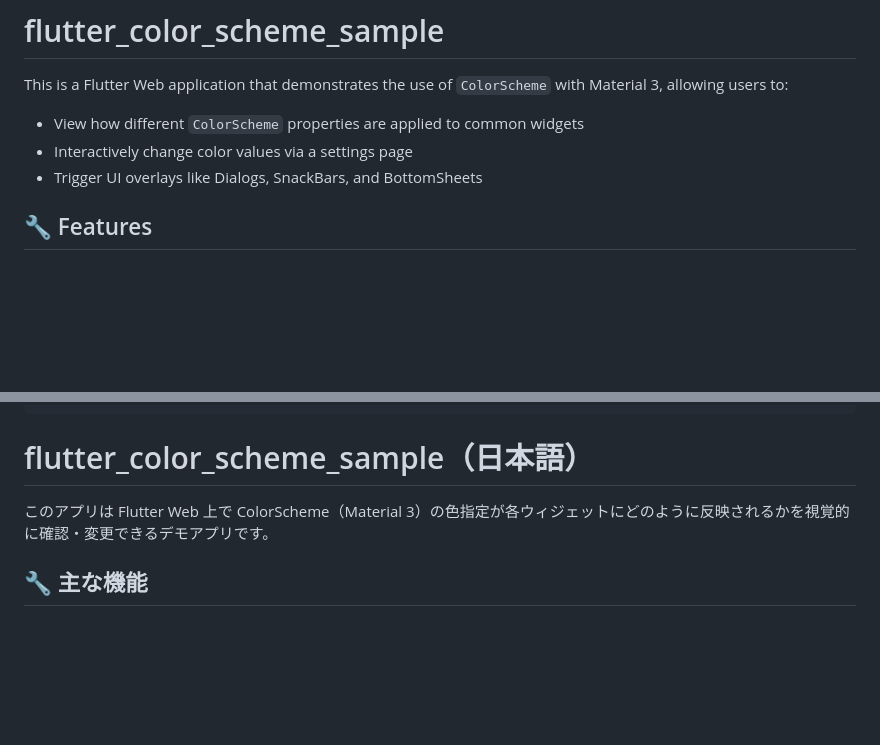
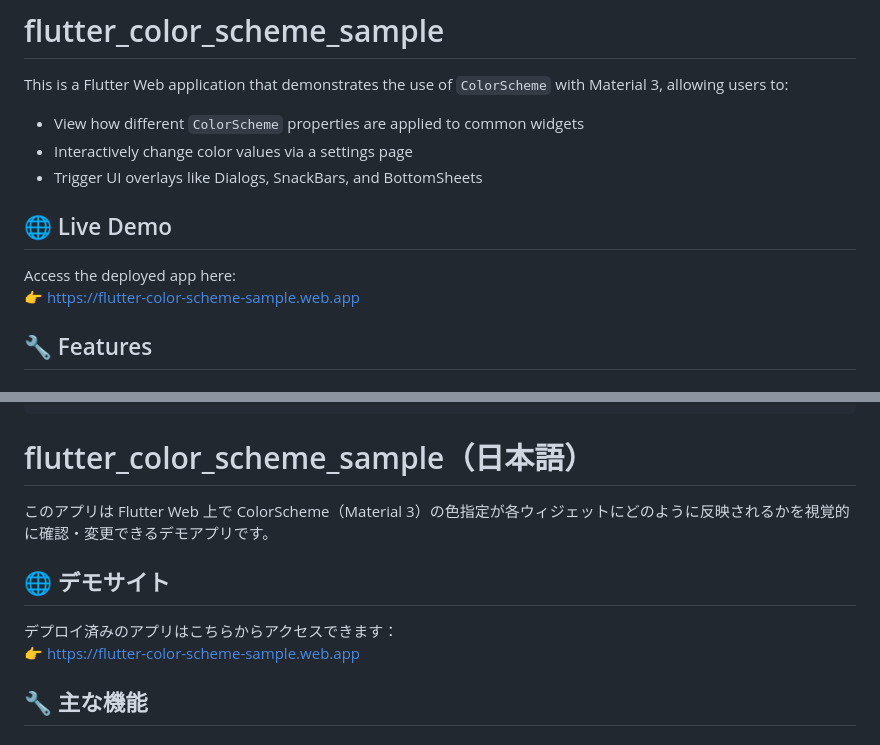
Before and after one commit to go5go69/flutter-color-scheme-sample, a Markdown page: README.md, 2 parts joined by grey strips. GitHub-like rendering; blank space fills up the shorter version.

```diff
--- a/README.md
+++ b/README.md
@@ -5,6 +5,11 @@ This is a Flutter Web application that demonstrates the use of `ColorScheme` wit
 - View how different `ColorScheme` properties are applied to common widgets
 - Interactively change color values via a settings page
 - Trigger UI overlays like Dialogs, SnackBars, and BottomSheets
+
+## 🌐 Live Demo
+
+Access the deployed app here:
+👉 [https://flutter-color-scheme-sample.web.app](https://flutter-color-scheme-sample.web.app)
 
 ## 🔧 Features
 
@@ -66,6 +71,11 @@ lib/
 
 このアプリは Flutter Web 上で ColorScheme（Material 3）の色指定が各ウィジェットにどのように反映されるかを視覚的に確認・変更できるデモアプリです。
 
+## 🌐 デモサイト
+
+デプロイ済みのアプリはこちらからアクセスできます：
+👉 [https://flutter-color-scheme-sample.web.app](https://flutter-color-scheme-sample.web.app)
+
 ## 🔧 主な機能
 
 ### ✅ Home Page
```
